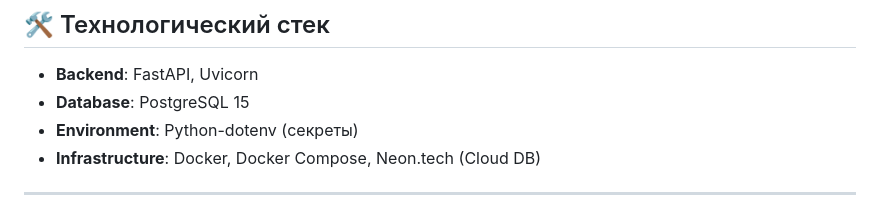
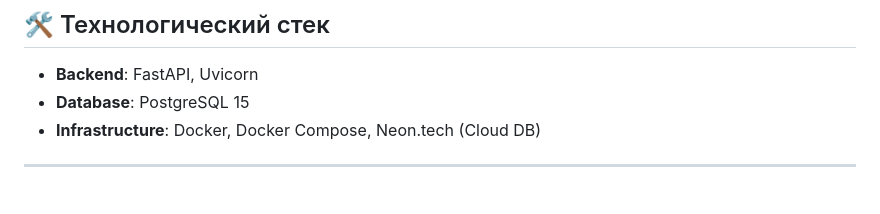
Before and after one commit to hotpotato89/user-center, a Markdown page: README.md, the part around the change. Rendered like a GitHub page.

Commit message:
fix: Вспомнил что убрал load_dotenv()

```diff
--- a/README.md
+++ b/README.md
@@ -27,7 +27,6 @@
 ## 🛠 Технологический стек
 - **Backend**: FastAPI, Uvicorn
 - **Database**: PostgreSQL 15
-- **Environment**: Python-dotenv (секреты)
 - **Infrastructure**: Docker, Docker Compose, Neon.tech (Cloud DB)
 
 ---
```
